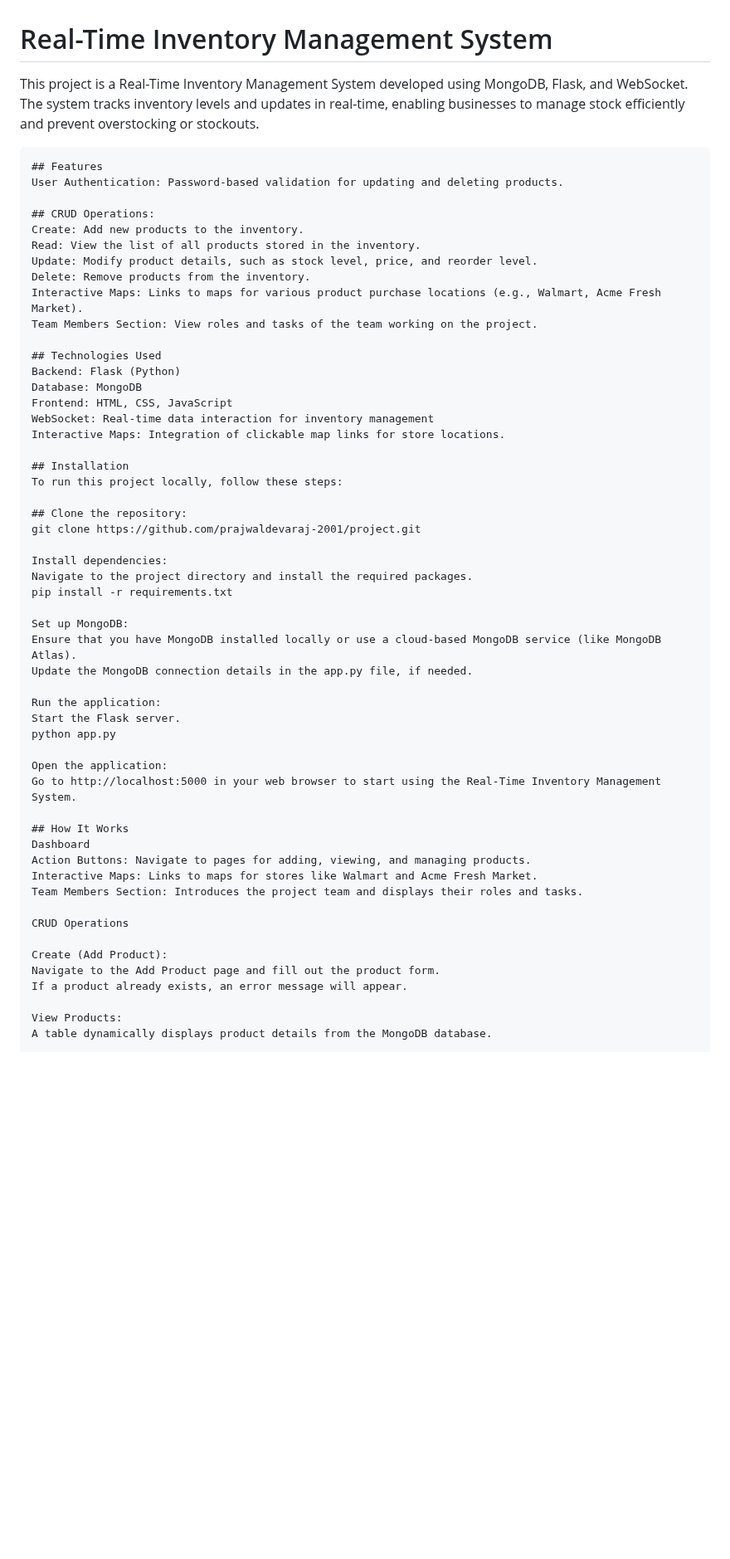
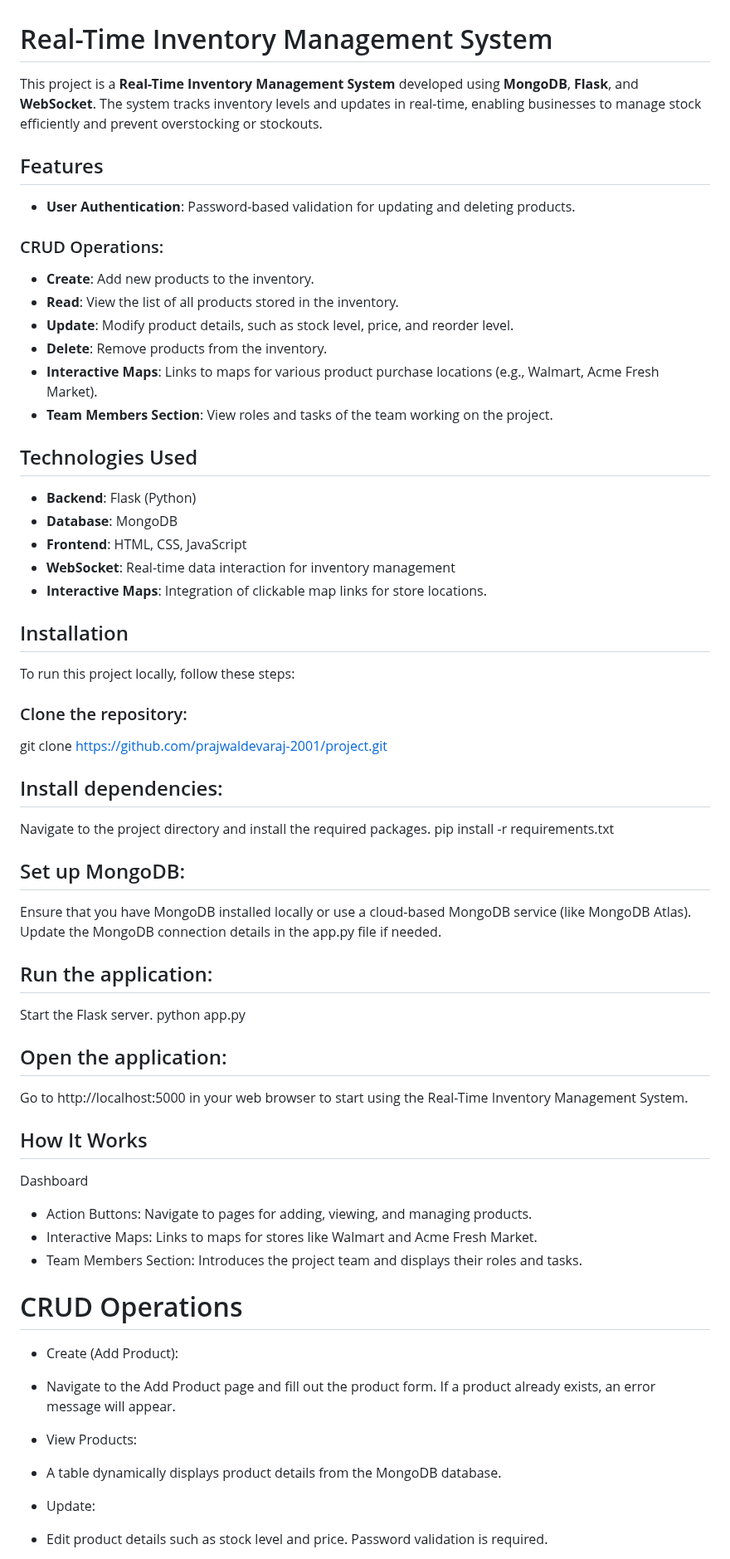
Before and after one commit to prajwaldevaraj-2001/Real-Time-Inventory-Management-System, a Markdown page: README.md, the part around one of its changes. Shown at 83% size. Rendered like a GitHub page; blank space fills up the shorter version.

````diff
--- a/README.md
+++ b/README.md
@@ -1,58 +1,62 @@
 # Real-Time Inventory Management System
 
-This project is a Real-Time Inventory Management System developed using MongoDB, Flask, and WebSocket. The system tracks inventory levels and updates in real-time, enabling businesses to manage stock efficiently and prevent overstocking or stockouts.
-```plaintext
+This project is a **Real-Time Inventory Management System** developed using **MongoDB**, **Flask**, and **WebSocket**. The system tracks inventory levels and updates in real-time, enabling businesses to manage stock efficiently and prevent overstocking or stockouts.
+
 ## Features
-User Authentication: Password-based validation for updating and deleting products.
 
-## CRUD Operations:
-Create: Add new products to the inventory.
-Read: View the list of all products stored in the inventory.
-Update: Modify product details, such as stock level, price, and reorder level.
-Delete: Remove products from the inventory.
-Interactive Maps: Links to maps for various product purchase locations (e.g., Walmart, Acme Fresh Market).
-Team Members Section: View roles and tasks of the team working on the project.
+- **User Authentication**: Password-based validation for updating and deleting products.
+
+### CRUD Operations:
+- **Create**: Add new products to the inventory.
+- **Read**: View the list of all products stored in the inventory.
+- **Update**: Modify product details, such as stock level, price, and reorder level.
+- **Delete**: Remove products from the inventory.
+- **Interactive Maps**: Links to maps for various product purchase locations (e.g., Walmart, Acme Fresh Market).
+- **Team Members Section**: View roles and tasks of the team working on the project.
 
 ## Technologies Used
-Backend: Flask (Python)
-Database: MongoDB
-Frontend: HTML, CSS, JavaScript
-WebSocket: Real-time data interaction for inventory management
-Interactive Maps: Integration of clickable map links for store locations.
+
+- **Backend**: Flask (Python)
+- **Database**: MongoDB
+- **Frontend**: HTML, CSS, JavaScript
+- **WebSocket**: Real-time data interaction for inventory management
+- **Interactive Maps**: Integration of clickable map links for store locations.
 
 ## Installation
+
 To run this project locally, follow these steps:
 
-## Clone the repository:
+### Clone the repository:
 git clone https://github.com/prajwaldevaraj-2001/project.git
 
-Install dependencies:
+## Install dependencies:
 Navigate to the project directory and install the required packages.
 pip install -r requirements.txt
 
-Set up MongoDB:
+## Set up MongoDB:
 Ensure that you have MongoDB installed locally or use a cloud-based MongoDB service (like MongoDB Atlas).
-Update the MongoDB connection details in the app.py file, if needed.
+Update the MongoDB connection details in the app.py file if needed.
 
-Run the application:
+## Run the application:
 Start the Flask server.
 python app.py
 
-Open the application:
+## Open the application:
 Go to http://localhost:5000 in your web browser to start using the Real-Time Inventory Management System.
 
 ## How It Works
 Dashboard
-Action Buttons: Navigate to pages for adding, viewing, and managing products.
-Interactive Maps: Links to maps for stores like Walmart and Acme Fresh Market.
-Team Members Section: Introduces the project team and displays their roles and tasks.
+- Action Buttons: Navigate to pages for adding, viewing, and managing products.
+- Interactive Maps: Links to maps for stores like Walmart and Acme Fresh Market.
+- Team Members Section: Introduces the project team and displays their roles and tasks.
 
-CRUD Operations
+# CRUD Operations
+- Create (Add Product):
+- Navigate to the Add Product page and fill out the product form. If a product already exists, an error message will appear.
 
-Create (Add Product):
-Navigate to the Add Product page and fill out the product form.
-If a product already exists, an error message will appear.
+- View Products:
+- A table dynamically displays product details from the MongoDB database.
 
-View Products:
-A table dynamically displays product details from the MongoDB database.
+- Update:
+- Edit product details such as stock level and price. Password validation is required.
 
````
Also changed, not shown: other parts of README.md (+8 -17 lines).
